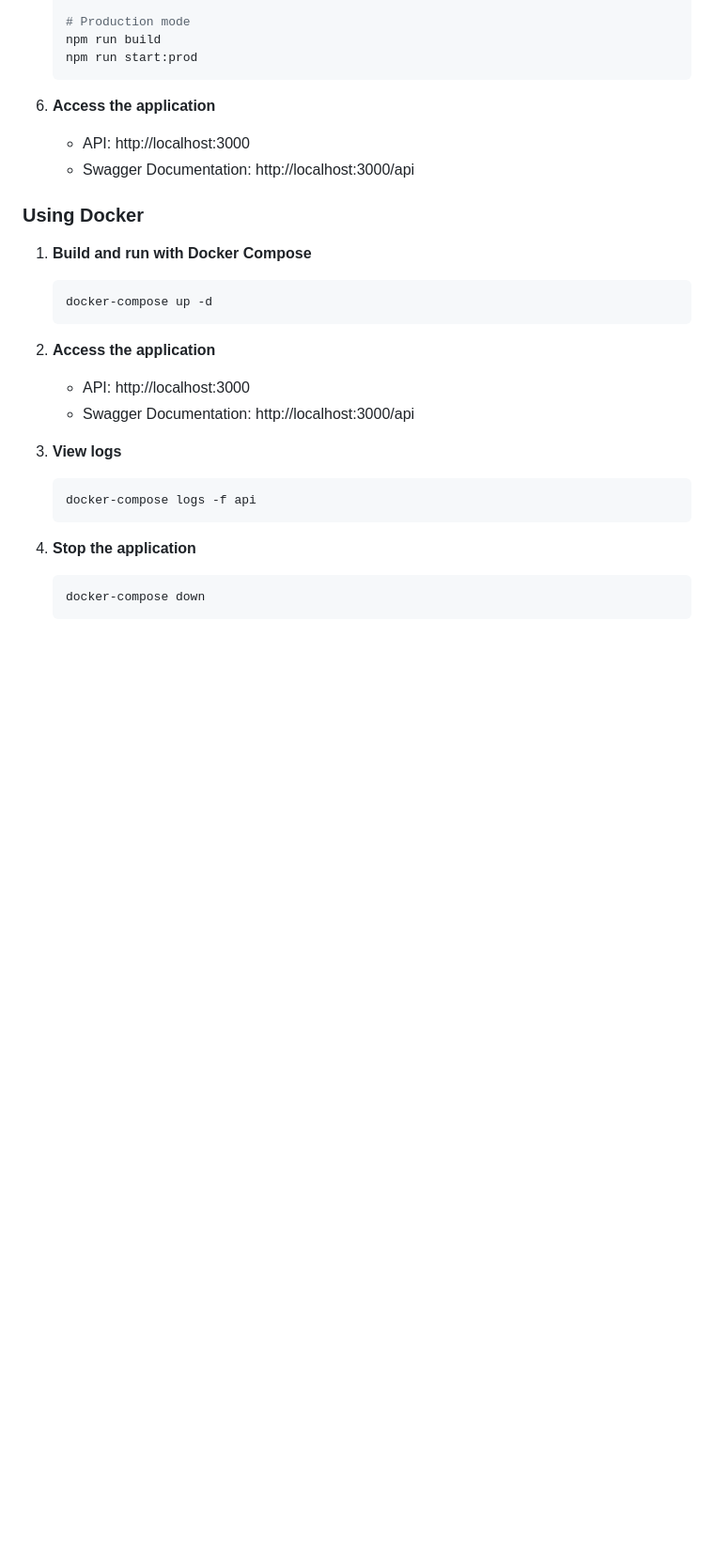
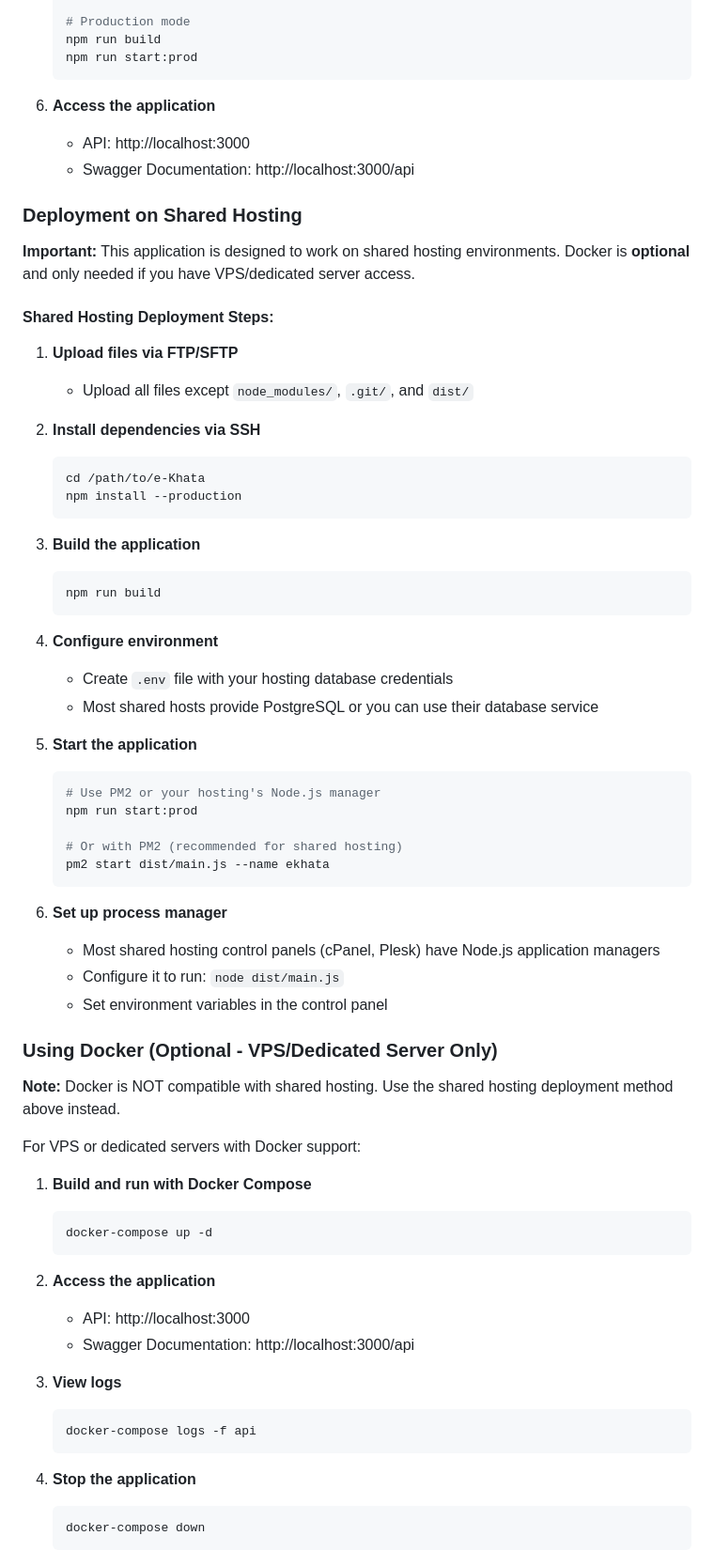
Before and after one commit to musman5264/e-Khata, a Markdown page: README.md, the part around one of its changes. Shown at 94% size. GitHub-like rendering; blank space fills up the shorter version.

Commit message:
Add shared hosting deployment guide and clarify Docker is optional
Co-authored-by: musman5264 <89018458+musman5264@users.noreply.github.com>

````diff
--- a/README.md
+++ b/README.md
@@ -98,7 +100,49 @@ e-Khata is a comprehensive digital khata (ledger) system designed to simplify fi
    - API: http://localhost:3000
    - Swagger Documentation: http://localhost:3000/api
 
-### Using Docker
+### Deployment on Shared Hosting
+
+**Important:** This application is designed to work on shared hosting environments. Docker is **optional** and only needed if you have VPS/dedicated server access.
+
+#### Shared Hosting Deployment Steps:
+
+1. **Upload files via FTP/SFTP**
+   - Upload all files except `node_modules/`, `.git/`, and `dist/`
+
+2. **Install dependencies via SSH**
+   ```bash
+   cd /path/to/e-Khata
+   npm install --production
+   ```
+
+3. **Build the application**
+   ```bash
+   npm run build
+   ```
+
+4. **Configure environment**
+   - Create `.env` file with your hosting database credentials
+   - Most shared hosts provide PostgreSQL or you can use their database service
+
+5. **Start the application**
+   ```bash
+   # Use PM2 or your hosting's Node.js manager
+   npm run start:prod
+
+   # Or with PM2 (recommended for shared hosting)
+   pm2 start dist/main.js --name ekhata
+   ```
+
+6. **Set up process manager**
+   - Most shared hosting control panels (cPanel, Plesk) have Node.js application managers
+   - Configure it to run: `node dist/main.js`
+   - Set environment variables in the control panel
+
+### Using Docker (Optional - VPS/Dedicated Server Only)
+
+**Note:** Docker is NOT compatible with shared hosting. Use the shared hosting deployment method above instead.
+
+For VPS or dedicated servers with Docker support:
 
 1. **Build and run with Docker Compose**
    ```bash
````
Also changed, not shown: other parts of README.md (+31 -3 lines), IMPLEMENTATION_SUMMARY.md (+33 -11 lines), SHARED_HOSTING.md (added, +363 -0 lines).
